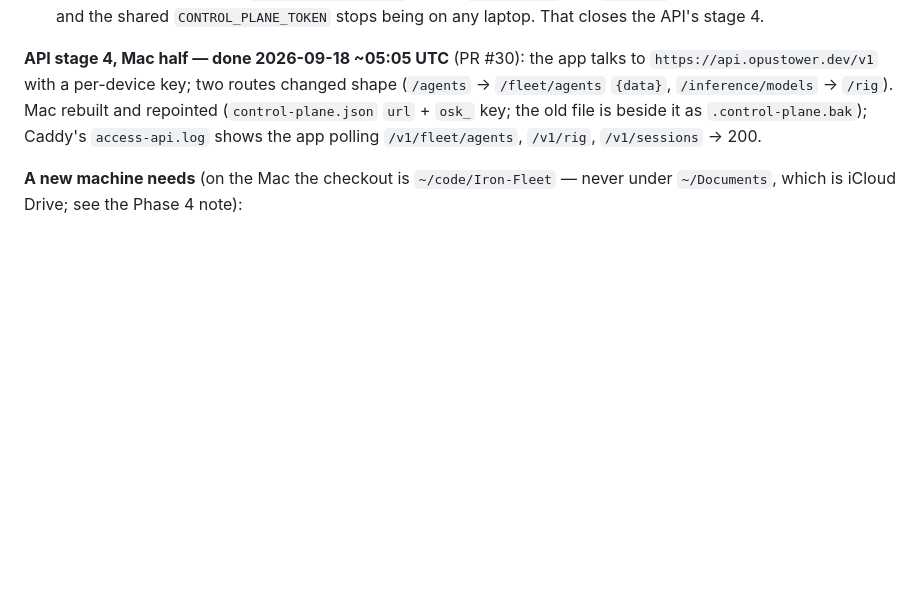
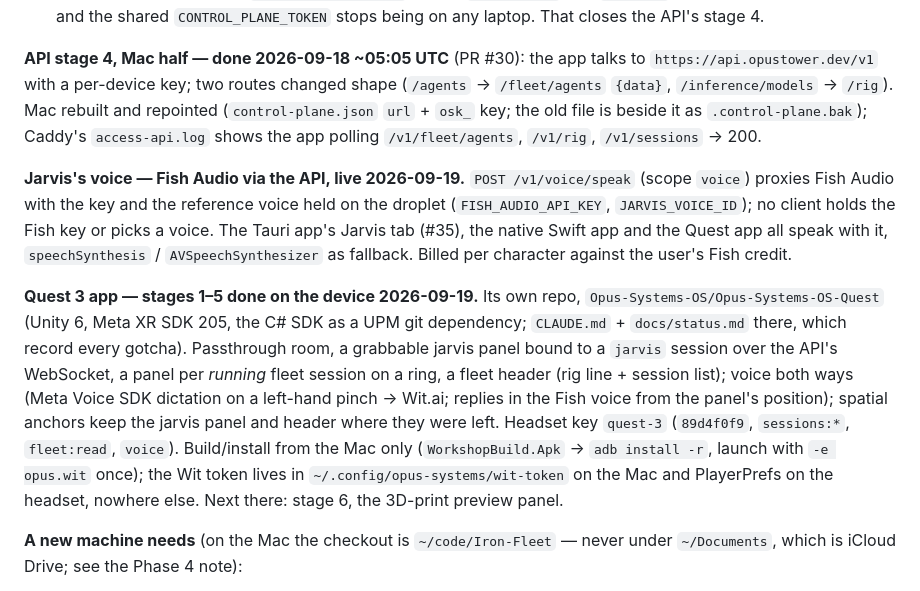
Before and after one commit to Opus-Systems-OS/Iron-Fleet, a Markdown page: docs/centralization-plan.md, the part around the change. GitHub-like rendering; blank space fills up the shorter version.

Commit message:
Plan: Fish voice live in all three clients; Quest app stages 1-5 done on device
Co-Authored-By: Claude Opus 5 <noreply@anthropic.com>

```diff
--- a/docs/centralization-plan.md
+++ b/docs/centralization-plan.md
@@ -632,6 +632,29 @@ key; the old file is beside it as `.control-plane.bak`); Caddy's
 `access-api.log` shows the app polling `/v1/fleet/agents`, `/v1/rig`,
 `/v1/sessions` → 200.
 
+**Jarvis's voice — Fish Audio via the API, live 2026-09-19.** `POST
+/v1/voice/speak` (scope `voice`) proxies Fish Audio with the key and the
+reference voice held on the droplet (`FISH_AUDIO_API_KEY`,
+`JARVIS_VOICE_ID`); no client holds the Fish key or picks a voice. The
+Tauri app's Jarvis tab (#35), the native Swift app and the Quest app all
+speak with it, `speechSynthesis` / `AVSpeechSynthesizer` as fallback.
+Billed per character against the user's Fish credit.
+
+**Quest 3 app — stages 1–5 done on the device 2026-09-19.** Its own repo,
+`Opus-Systems-OS/Opus-Systems-OS-Quest` (Unity 6, Meta XR SDK 205, the C#
+SDK as a UPM git dependency; `CLAUDE.md` + `docs/status.md` there, which
+record every gotcha). Passthrough room, a grabbable jarvis panel bound to
+a `jarvis` session over the API's WebSocket, a panel per *running* fleet
+session on a ring, a fleet header (rig line + session list); voice both
+ways (Meta Voice SDK dictation on a left-hand pinch → Wit.ai; replies in
+the Fish voice from the panel's position); spatial anchors keep the
+jarvis panel and header where they were left. Headset key `quest-3`
+(`89d4f0f9`, `sessions:*`, `fleet:read`, `voice`). Build/install from the
+Mac only (`WorkshopBuild.Apk` → `adb install -r`, launch with `-e
+opus.wit` once); the Wit token lives in `~/.config/opus-systems/wit-token`
+on the Mac and PlayerPrefs on the headset, nowhere else. Next there:
+stage 6, the 3D-print preview panel.
+
 **A new machine needs** (on the Mac the checkout is `~/code/Iron-Fleet` —
 never under `~/Documents`, which is iCloud Drive; see the Phase 4 note):
 
```
